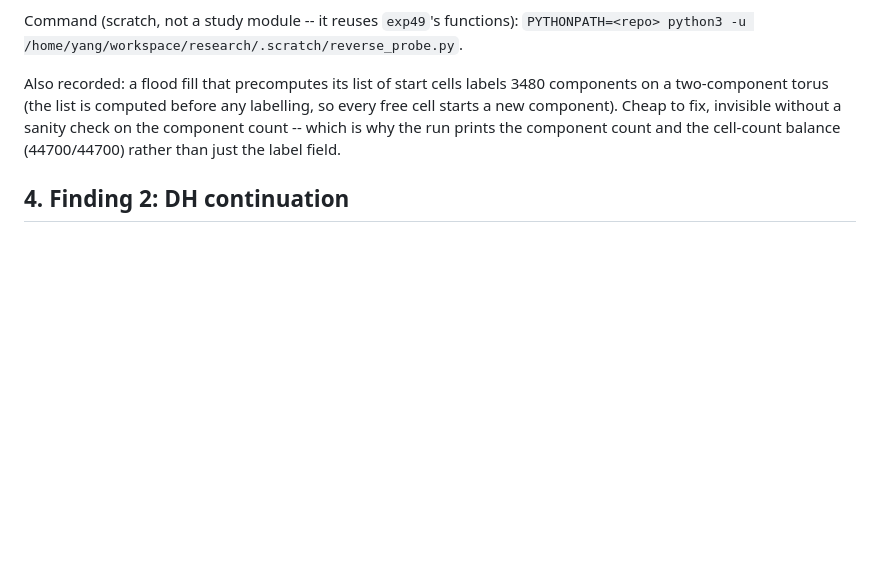
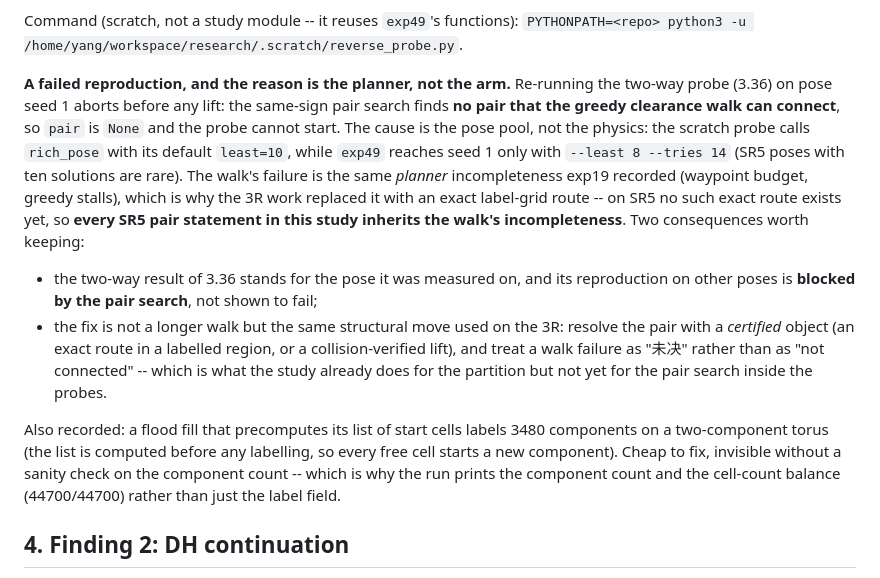
Before and after one commit to yangliangzhu/py_robot_library, a Markdown page: study/NOTES.md, the part around the change. Drawn GitHub-style; blank space fills up the shorter version.

Commit message:
study: the two-way probe's seed-1 reproduction is blocked by the pair-search planner, and SR5 pair statements inherit that incompleteness (Q22)
The scratch probe aborts before any lift because no same-sign pair is connected by the greedy
clearance walk at the pose its default least=10 pool picks (exp49 reaches seed 1 only with
--least 8 --tries 14). The walk's failure is the planner incompleteness exp19 recorded, not
evidence of anything about the arm; registered as Q22 with the structural fix (an exact route in a
labelled region, or a collision-verified lift) and the rule that a walk failure is 'undecided'.

```diff
--- a/study/NOTES.md
+++ b/study/NOTES.md
@@ -1153,6 +1153,24 @@ way (forward, track 0 arrives and 7 stops at sample 31; reversed, 7 arrives and
 Command (scratch, not a study module -- it reuses ``exp49``'s functions):
 ``PYTHONPATH=<repo> python3 -u /home/yang/workspace/research/.scratch/reverse_probe.py``.
 
+
+**A failed reproduction, and the reason is the planner, not the arm.**  Re-running the two-way probe
+(3.36) on pose seed 1 aborts before any lift: the same-sign pair search finds **no pair that the
+greedy clearance walk can connect**, so ``pair`` is ``None`` and the probe cannot start.  The cause
+is the pose pool, not the physics: the scratch probe calls ``rich_pose`` with its default
+``least=10``, while ``exp49`` reaches seed 1 only with ``--least 8 --tries 14`` (SR5 poses with ten
+solutions are rare).  The walk's failure is the same *planner* incompleteness exp19 recorded
+(waypoint budget, greedy stalls), which is why the 3R work replaced it with an exact label-grid
+route -- on SR5 no such exact route exists yet, so **every SR5 pair statement in this study inherits
+the walk's incompleteness**.  Two consequences worth keeping:
+
+* the two-way result of 3.36 stands for the pose it was measured on, and its reproduction on other
+  poses is **blocked by the pair search**, not shown to fail;
+* the fix is not a longer walk but the same structural move used on the 3R: resolve the pair with a
+  *certified* object (an exact route in a labelled region, or a collision-verified lift), and treat
+  a walk failure as "未决" rather than as "not connected" -- which is what the study already does for
+  the partition but not yet for the pair search inside the probes.
+
 Also recorded: a flood fill that precomputes its list of start cells labels 3480 components on a
 two-component torus (the list is computed before any labelling, so every free cell starts a new
 component). Cheap to fix, invisible without a sanity check on the component count -- which is why
```
Also changed, not shown: study/collab/QUESTIONS.md (+1 -0 lines).
